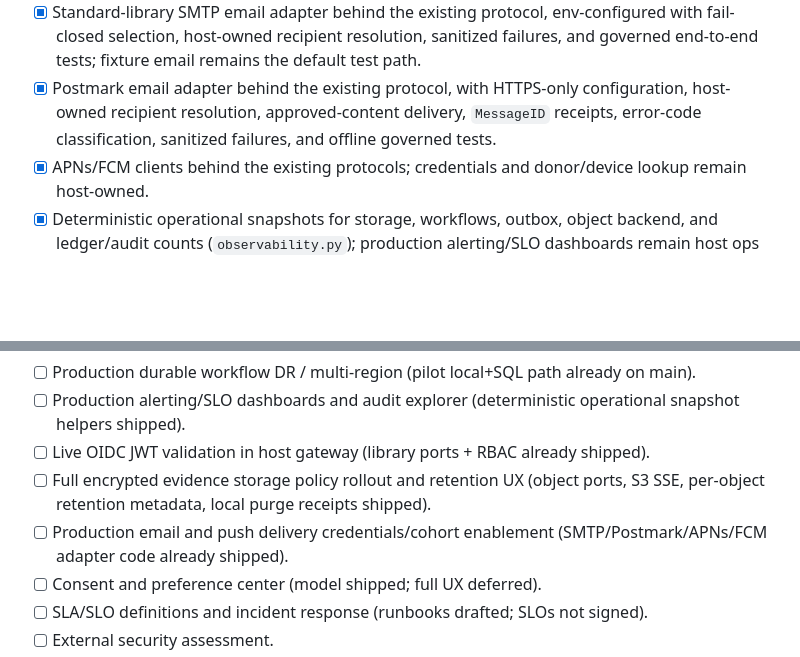
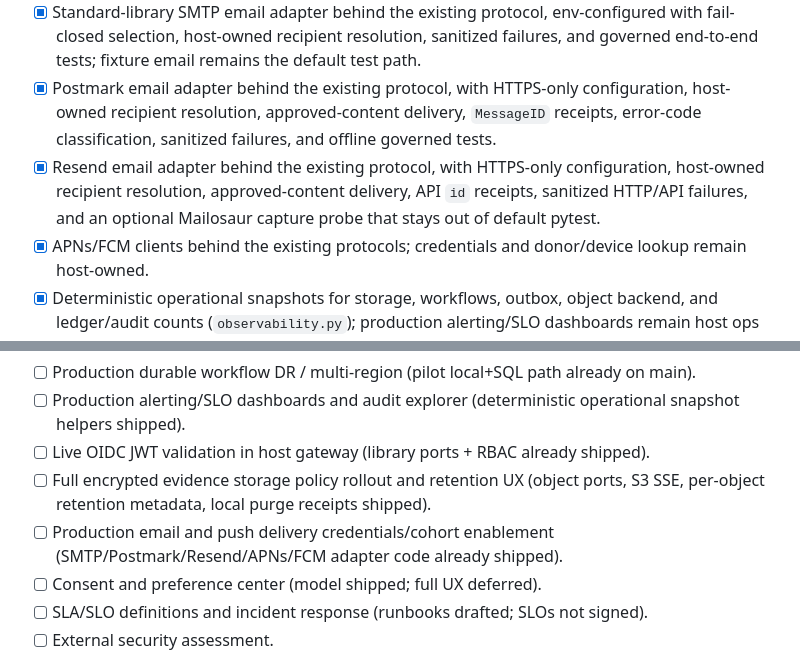
Before and after one commit to Autonomous-Giving-Incorporated/Impact-Relay, a Markdown page: ROADMAP.md, 2 parts joined by grey strips. GitHub-like rendering; blank space fills up the shorter version.

```diff
--- a/ROADMAP.md
+++ b/ROADMAP.md
@@ -188,6 +188,7 @@ See [docs/CONTRACT-GOVERNANCE.md](docs/CONTRACT-GOVERNANCE.md). Do not invent RE
 - [x] Provider-neutral HTTPS JSON accounting expense adapter, feeding the existing `NormalizedExpenseImport` workflow contract; credentials and vendor/proxy endpoint mapping remain host-owned.
 - [x] Standard-library SMTP email adapter behind the existing protocol, env-configured with fail-closed selection, host-owned recipient resolution, sanitized failures, and governed end-to-end tests; fixture email remains the default test path.
 - [x] Postmark email adapter behind the existing protocol, with HTTPS-only configuration, host-owned recipient resolution, approved-content delivery, `MessageID` receipts, error-code classification, sanitized failures, and offline governed tests.
+- [x] Resend email adapter behind the existing protocol, with HTTPS-only configuration, host-owned recipient resolution, approved-content delivery, API `id` receipts, sanitized HTTP/API failures, and an optional Mailosaur capture probe that stays out of default pytest.
 - [x] APNs/FCM clients behind the existing protocols; credentials and donor/device lookup remain host-owned.
 - [x] Deterministic operational snapshots for storage, workflows, outbox, object backend, and ledger/audit counts (`observability.py`); production alerting/SLO dashboards remain host ops work.
 - [x] Object storage retention controls: per-object retention metadata, legal holds, local expired-object purge receipts, and S3 metadata/SSE compatibility (`storage/objects.py`).
@@ -226,7 +227,7 @@ Not a substitute for HD-IR / v1.0 gates. Fund-Intel hosts the transaction-light
 - [ ] Production alerting/SLO dashboards and audit explorer (deterministic operational snapshot helpers shipped).
 - [ ] Live OIDC JWT validation in host gateway (library ports + RBAC already shipped).
 - [ ] Full encrypted evidence storage policy rollout and retention UX (object ports, S3 SSE, per-object retention metadata, local purge receipts shipped).
-- [ ] Production email and push delivery credentials/cohort enablement (SMTP/Postmark/APNs/FCM adapter code already shipped).
+- [ ] Production email and push delivery credentials/cohort enablement (SMTP/Postmark/Resend/APNs/FCM adapter code already shipped).
 - [ ] Consent and preference center (model shipped; full UX deferred).
 - [ ] SLA/SLO definitions and incident response (runbooks drafted; SLOs not signed).
 - [ ] External security assessment.
```
Also changed, not shown: other parts of ROADMAP.md (+3 -3 lines).
